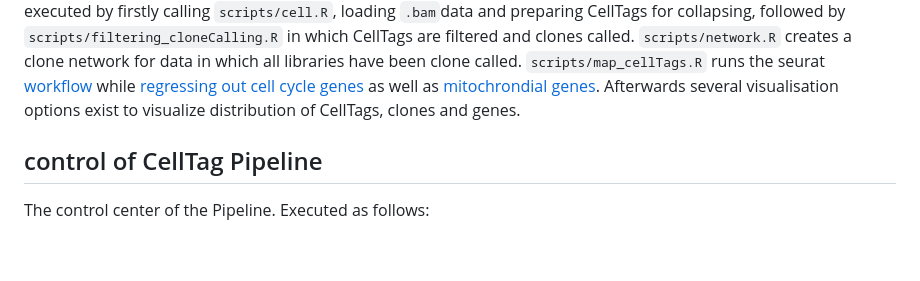
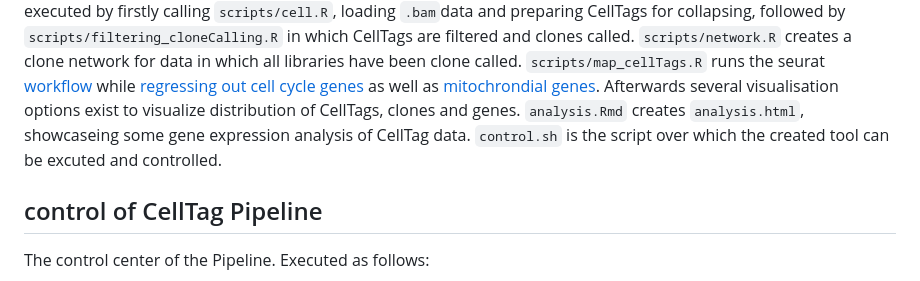
Before and after one commit to mjheid/cellTagPipeline, a Markdown page: README.md, the part around the change. Drawn GitHub-style; blank space fills up the shorter version.

```diff
--- a/README.md
+++ b/README.md
@@ -89,7 +89,9 @@ followed by `scripts/filtering_cloneCalling.R` in which CellTags are filtered an
 `scripts/map_cellTags.R` runs the seurat [workflow](https://satijalab.org/seurat/articles/pbmc3k_tutorial.html)
 while [regressing out cell cycle genes](https://satijalab.org/seurat/articles/cell_cycle_vignette.html) as
 well as [mitochrondial genes](https://github.com/satijalab/seurat/issues/6613). Afterwards several visualisation
-options exist to visualize distribution of CellTags, clones and genes.
+options exist to visualize distribution of CellTags, clones and genes. `analysis.Rmd` creates `analysis.html`,
+showcaseing some gene expression analysis of CellTag data. `control.sh` is the script over which the created
+tool can be excuted and controlled.
 
 ## control of CellTag Pipeline
 
```
